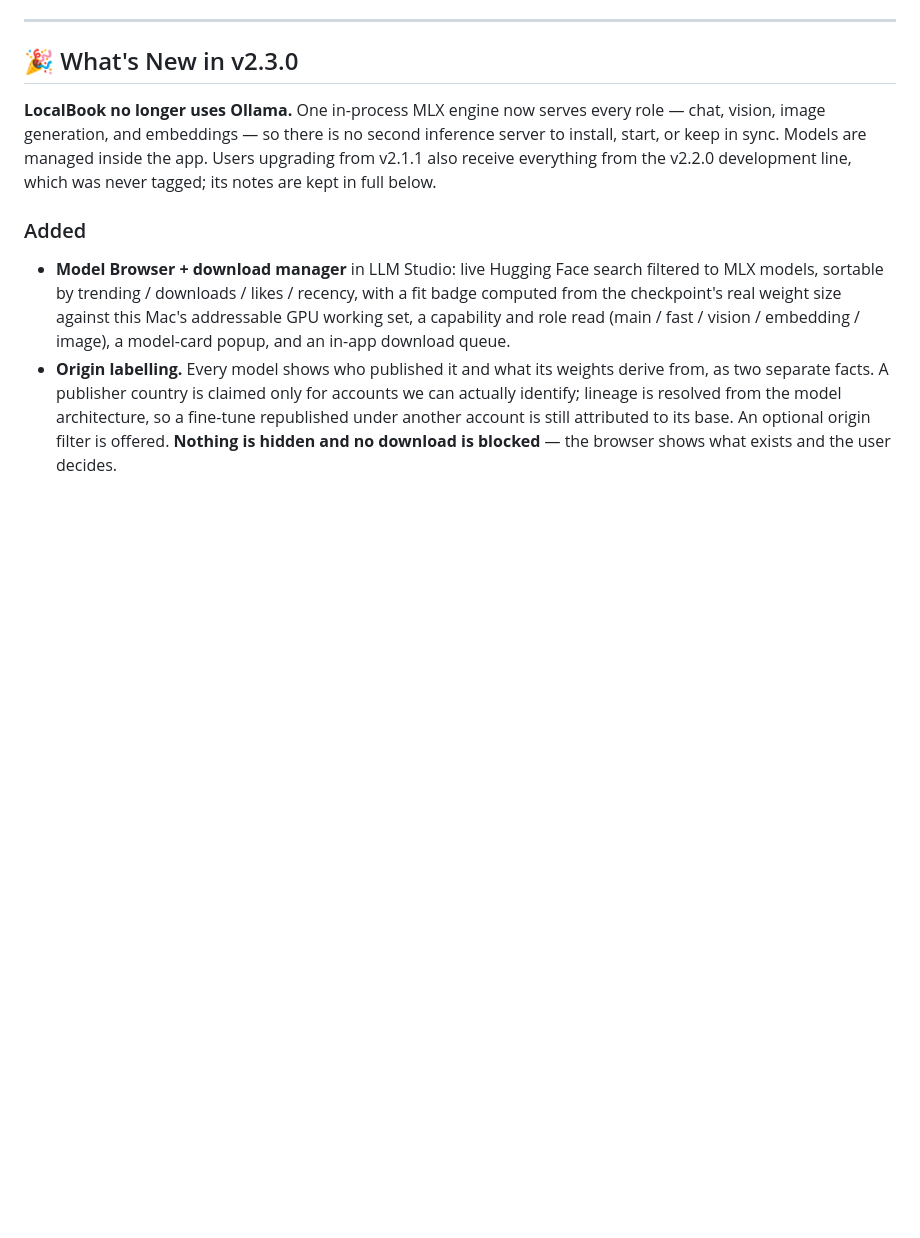
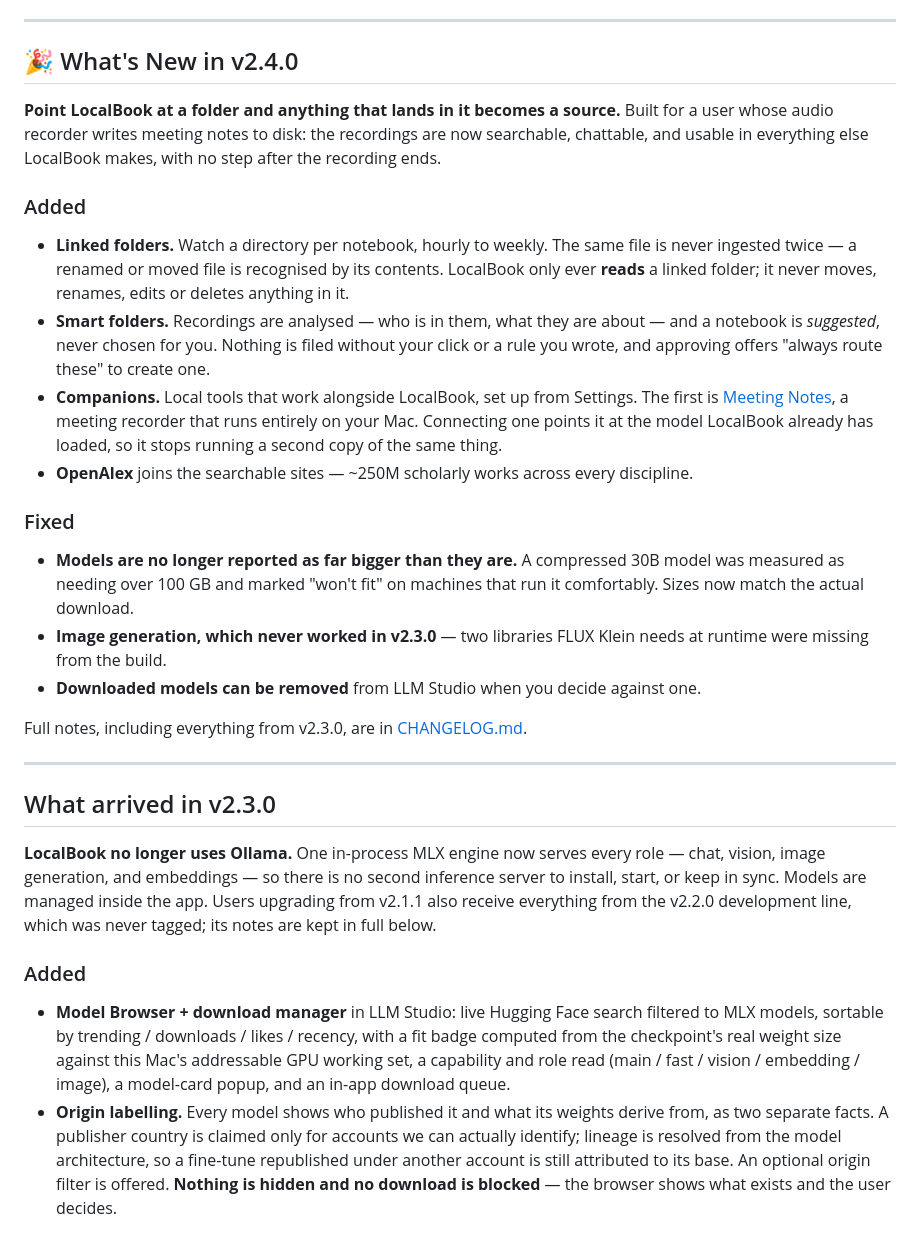
Before and after one commit to patsteph/LocalBook, a Markdown page: README.md, the part around the change. Rendered like a GitHub page; blank space fills up the shorter version.

Commit message:
docs(readme): describe v2.4.0 rather than v2.3.0
release.sh rewrites the version badge and download links, but not the prose —
so the release would have shipped describing the previous one.

Co-Authored-By: Claude Opus 5 (1M context) <noreply@anthropic.com>

```diff
--- a/README.md
+++ b/README.md
@@ -25,7 +25,38 @@ Chat with your documents using AI — completely offline and private. Upload PDF
 
 ---
 
-## 🎉 What's New in v2.3.0
+## 🎉 What's New in v2.4.0
+
+**Point LocalBook at a folder and anything that lands in it becomes a source.** Built for a user
+whose audio recorder writes meeting notes to disk: the recordings are now searchable, chattable,
+and usable in everything else LocalBook makes, with no step after the recording ends.
+
+### Added
+- **Linked folders.** Watch a directory per notebook, hourly to weekly. The same file is never
+  ingested twice — a renamed or moved file is recognised by its contents. LocalBook only ever
+  **reads** a linked folder; it never moves, renames, edits or deletes anything in it.
+- **Smart folders.** Recordings are analysed — who is in them, what they are about — and a
+  notebook is *suggested*, never chosen for you. Nothing is filed without your click or a rule
+  you wrote, and approving offers "always route these" to create one.
+- **Companions.** Local tools that work alongside LocalBook, set up from Settings. The first is
+  [Meeting Notes](https://github.com/kvango/Meeting-Summarizer), a meeting recorder that runs
+  entirely on your Mac. Connecting one points it at the model LocalBook already has loaded, so it
+  stops running a second copy of the same thing.
+- **OpenAlex** joins the searchable sites — ~250M scholarly works across every discipline.
+
+### Fixed
+- **Models are no longer reported as far bigger than they are.** A compressed 30B model was
+  measured as needing over 100 GB and marked "won't fit" on machines that run it comfortably.
+  Sizes now match the actual download.
+- **Image generation, which never worked in v2.3.0** — two libraries FLUX Klein needs at runtime
+  were missing from the build.
+- **Downloaded models can be removed** from LLM Studio when you decide against one.
+
+Full notes, including everything from v2.3.0, are in [CHANGELOG.md](CHANGELOG.md).
+
+---
+
+## What arrived in v2.3.0
 **LocalBook no longer uses Ollama.** One in-process MLX engine now serves every role — chat,
 vision, image generation, and embeddings — so there is no second inference server to install,
 start, or keep in sync. Models are managed inside the app.
```
